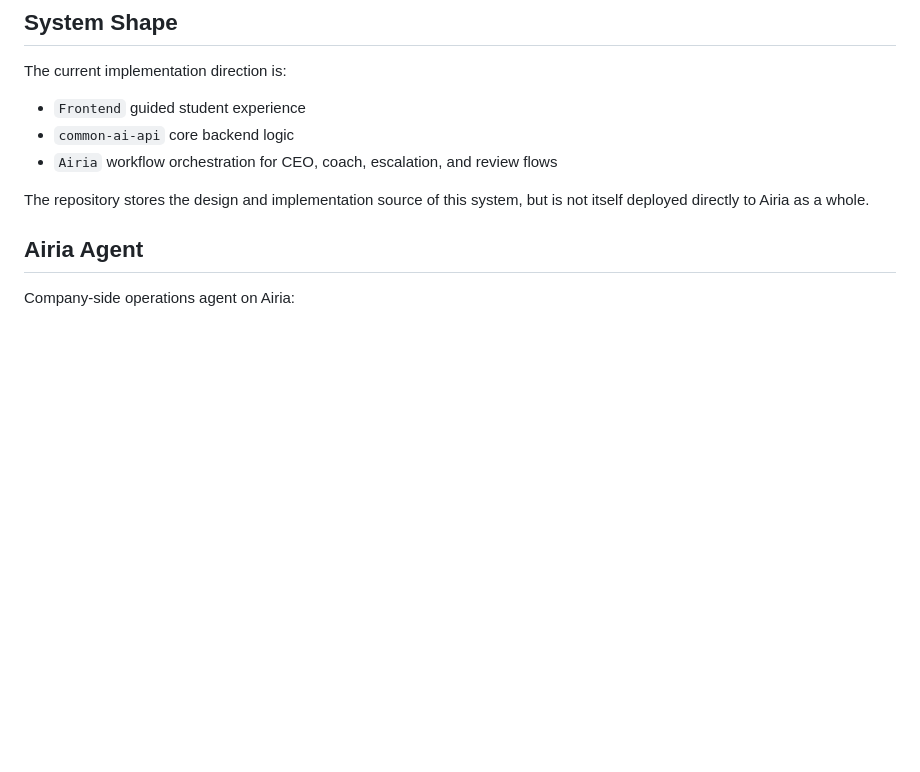
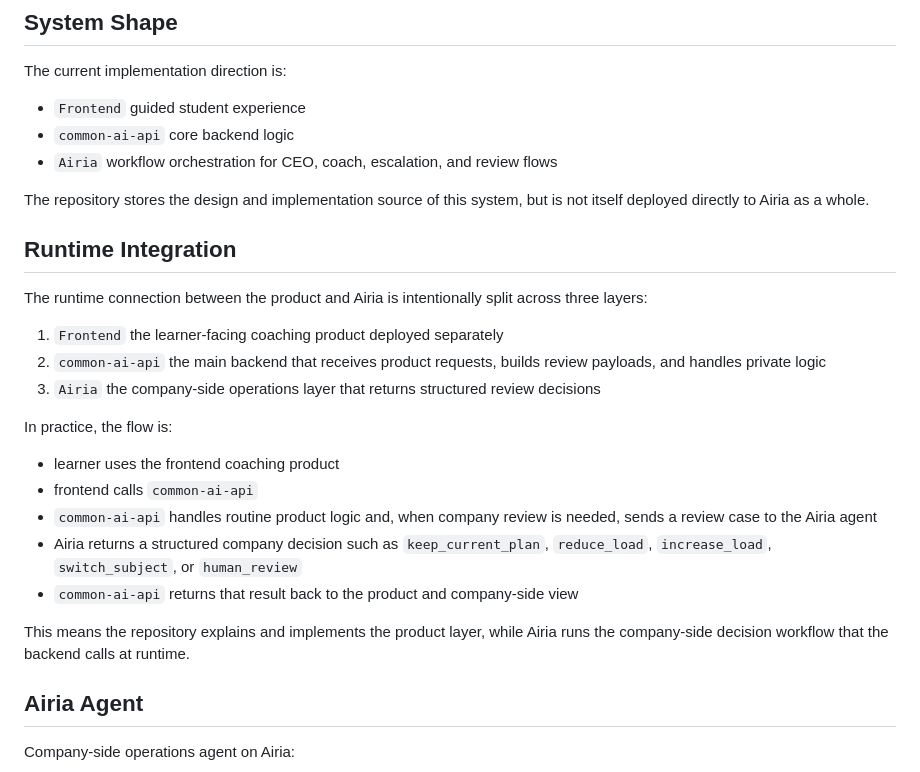
Before and after one commit to MakikoOhashi/coaching-company, a Markdown page: README.md, the part around the change. Rendered like a GitHub page; blank space fills up the shorter version.

Commit message:
Clarify Airia runtime integration in README

```diff
--- a/README.md
+++ b/README.md
@@ -53,6 +53,27 @@ The current implementation direction is:
   workflow orchestration for CEO, coach, escalation, and review flows
 
 The repository stores the design and implementation source of this system, but is not itself deployed directly to Airia as a whole.
+
+## Runtime Integration
+
+The runtime connection between the product and Airia is intentionally split across three layers:
+
+1. `Frontend`
+   the learner-facing coaching product deployed separately
+2. `common-ai-api`
+   the main backend that receives product requests, builds review payloads, and handles private logic
+3. `Airia`
+   the company-side operations layer that returns structured review decisions
+
+In practice, the flow is:
+
+- learner uses the frontend coaching product
+- frontend calls `common-ai-api`
+- `common-ai-api` handles routine product logic and, when company review is needed, sends a review case to the Airia agent
+- Airia returns a structured company decision such as `keep_current_plan`, `reduce_load`, `increase_load`, `switch_subject`, or `human_review`
+- `common-ai-api` returns that result back to the product and company-side view
+
+This means the repository explains and implements the product layer, while Airia runs the company-side decision workflow that the backend calls at runtime.
 
 ## Airia Agent
 
```
